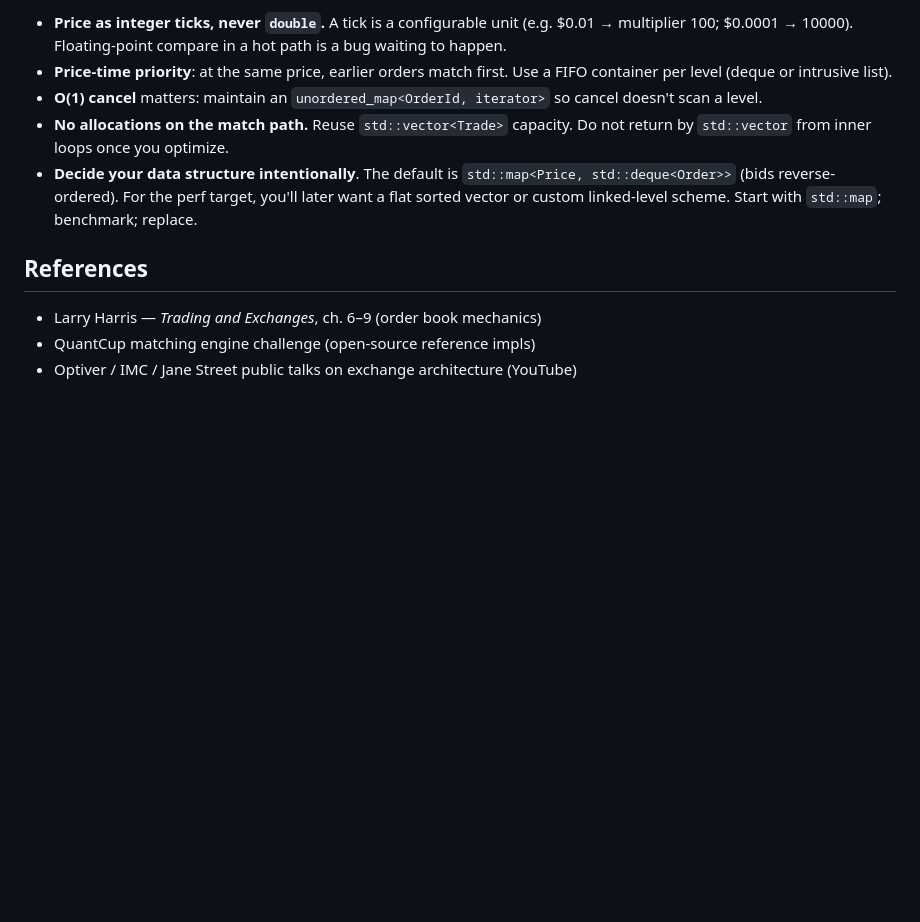
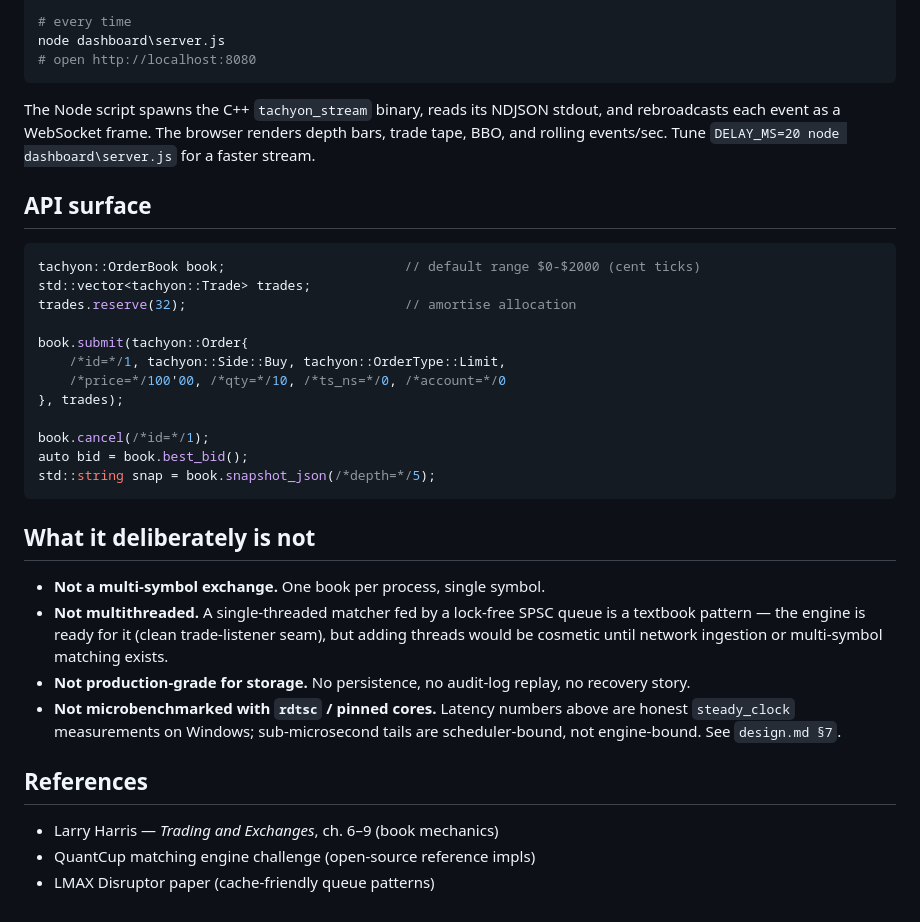
Before and after one commit to LaithAskar/tachyon, a Markdown page: README.md, the part around one of its changes. Rendered like a GitHub page; blank space fills up the shorter version.

````diff
--- a/README.md
+++ b/README.md
@@ -72,20 +84,47 @@ For faster iteration, generate Ninja or use the VS solution directly
 
-- **Price as integer ticks, never `double`.** A tick is a configurable unit (e.g.
-  $0.01 → multiplier 100; $0.0001 → 10000). Floating-point compare in a hot path
-  is a bug waiting to happen.
-- **Price-time priority**: at the same price, earlier orders match first. Use a
-  FIFO container per level (deque or intrusive list).
-- **O(1) cancel** matters: maintain an `unordered_map<OrderId, iterator>` so
-  cancel doesn't scan a level.
-- **No allocations on the match path.** Reuse `std::vector<Trade>` capacity. Do
-  not return by `std::vector` from inner loops once you optimize.
-- **Decide your data structure intentionally**. The default is
-  `std::map<Price, std::deque<Order>>` (bids reverse-ordered). For the perf
-  target, you'll later want a flat sorted vector or custom linked-level scheme.
-  Start with `std::map`; benchmark; replace.
+# every time
+node dashboard\server.js
+# open http://localhost:8080
+```
+
+The Node script spawns the C++ `tachyon_stream` binary, reads its
+NDJSON stdout, and rebroadcasts each event as a WebSocket frame. The
+browser renders depth bars, trade tape, BBO, and rolling events/sec.
+Tune `DELAY_MS=20 node dashboard\server.js` for a faster stream.
+
+## API surface
+
+```cpp
+tachyon::OrderBook book;                       // default range $0-$2000 (cent ticks)
+std::vector<tachyon::Trade> trades;
+trades.reserve(32);                            // amortise allocation
+
+book.submit(tachyon::Order{
+    /*id=*/1, tachyon::Side::Buy, tachyon::OrderType::Limit,
+    /*price=*/100'00, /*qty=*/10, /*ts_ns=*/0, /*account=*/0
+}, trades);
+
+book.cancel(/*id=*/1);
+auto bid = book.best_bid();
+std::string snap = book.snapshot_json(/*depth=*/5);
+```
+
+## What it deliberately is not
+
+- **Not a multi-symbol exchange.** One book per process, single symbol.
+- **Not multithreaded.** A single-threaded matcher fed by a lock-free
+  SPSC queue is a textbook pattern — the engine is ready for it
+  (clean trade-listener seam), but adding threads would be cosmetic
+  until network ingestion or multi-symbol matching exists.
+- **Not production-grade for storage.** No persistence, no
+  audit-log replay, no recovery story.
+- **Not microbenchmarked with `rdtsc` / pinned cores.** Latency
+  numbers above are honest `steady_clock` measurements on Windows;
+  sub-microsecond tails are scheduler-bound, not engine-bound. See
+  `design.md §7`.
 
 ## References
 
-- Larry Harris — *Trading and Exchanges*, ch. 6–9 (order book mechanics)
+- Larry Harris — *Trading and Exchanges*, ch. 6–9 (book mechanics)
 - QuantCup matching engine challenge (open-source reference impls)
-- Optiver / IMC / Jane Street public talks on exchange architecture (YouTube)
+- LMAX Disruptor paper (cache-friendly queue patterns)
````
Also changed, not shown: other parts of README.md (+60 -48 lines), notes/2026-05-17-phase2-and-dashboard.md (added, +525 -0 lines).
